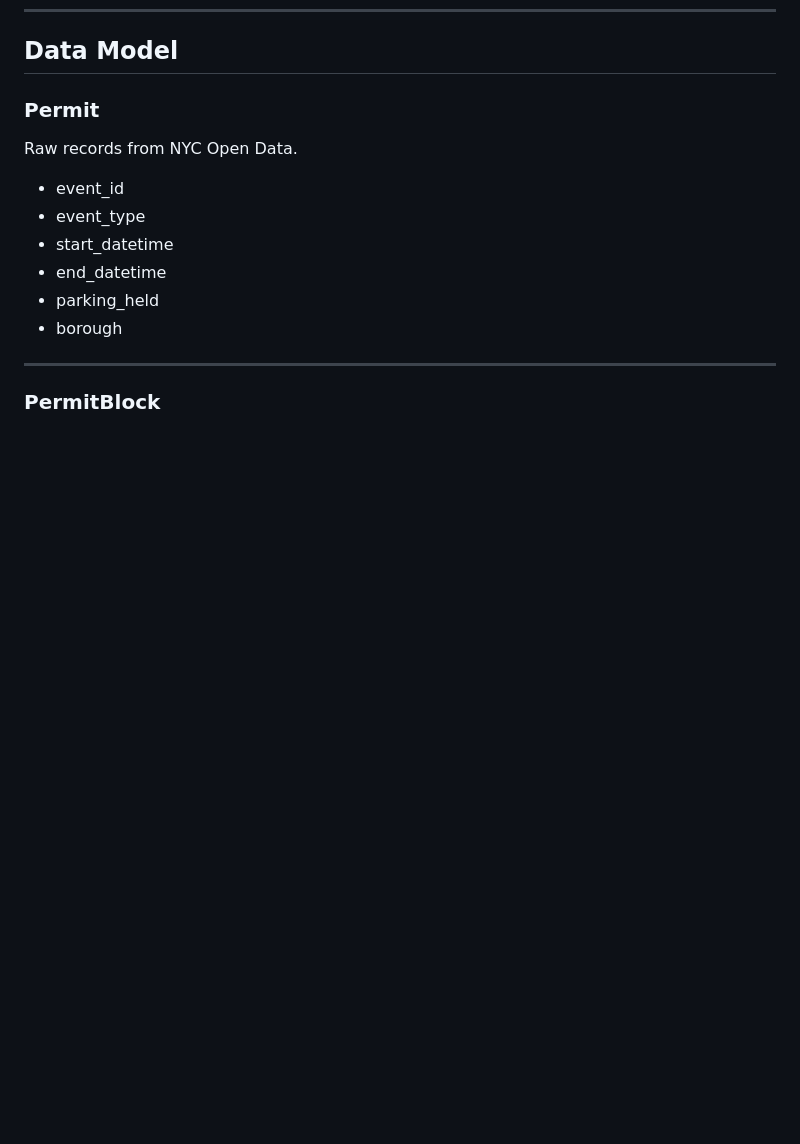
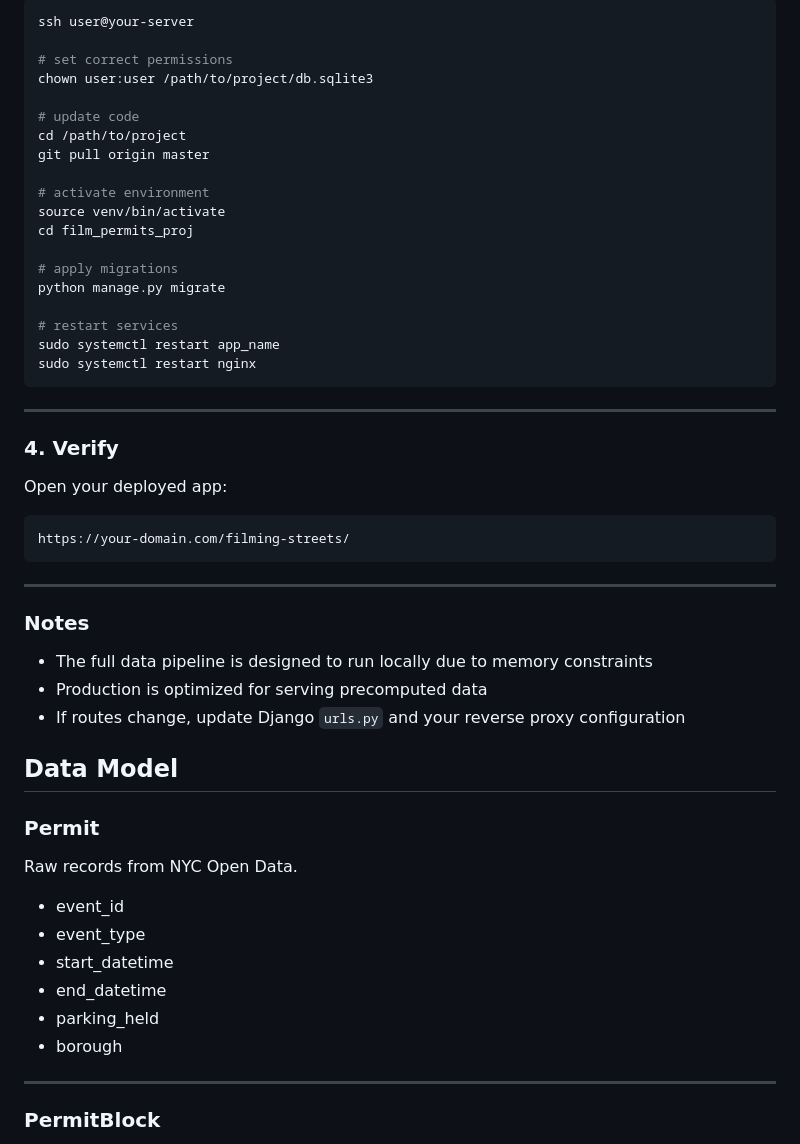
Before and after one commit to amandallaz/nyc_film_permits, a Markdown page: README.md, the part around one of its changes. Rendered like a GitHub page; blank space fills up the shorter version.

````diff
--- a/README.md
+++ b/README.md
@@ -52,3 +132,42 @@ This project builds a data pipeline that transforms those textual records into s
+```bash
+ssh user@your-server
+
+# set correct permissions
+chown user:user /path/to/project/db.sqlite3
+
+# update code
+cd /path/to/project
+git pull origin master
+
+# activate environment
+source venv/bin/activate
+cd film_permits_proj
+
+# apply migrations
+python manage.py migrate
+
+# restart services
+sudo systemctl restart app_name
+sudo systemctl restart nginx
+```
+
+---
+
+### 4. Verify
+
+Open your deployed app:
+
+```text
+https://your-domain.com/filming-streets/
+```
+
+---
+
+### Notes
+
+- The full data pipeline is designed to run locally due to memory constraints
+- Production is optimized for serving precomputed data
+- If routes change, update Django `urls.py` and your reverse proxy configuration
 
 ## Data Model
 
````
Also changed, not shown: other parts of README.md (+80 -0 lines).
